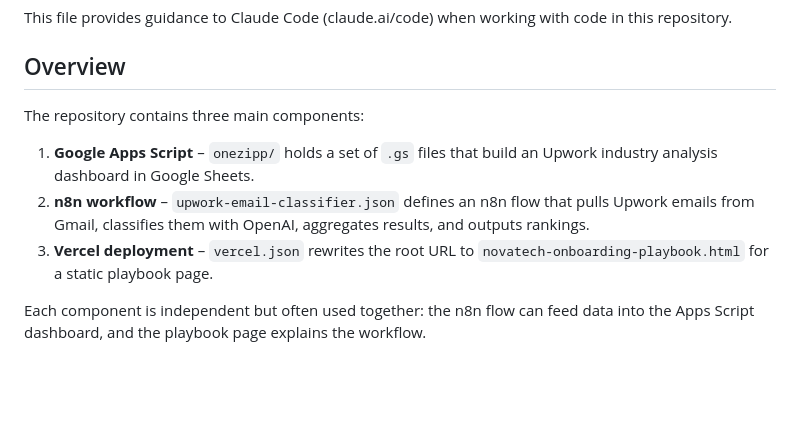
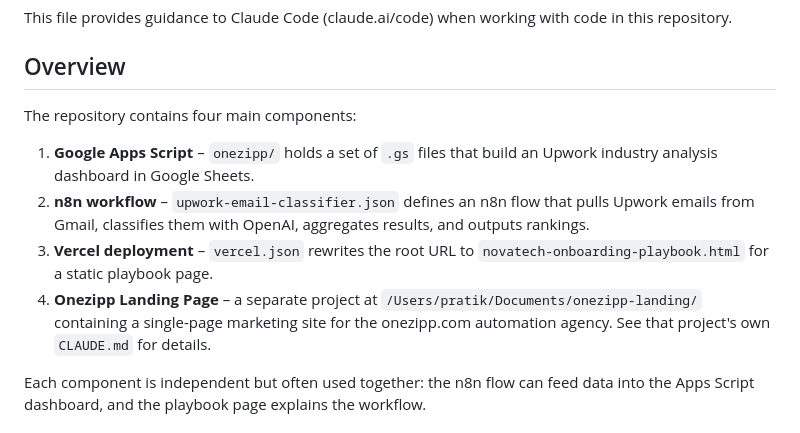
Before and after one commit to PratikMoitra/onezipp-automation, a Markdown page: CLAUDE.md, the part around the change. GitHub-like rendering; blank space fills up the shorter version.

Commit message:
docs: Add onezipp-landing reference to CLAUDE.md
Added reference to the separate onezipp-landing project as the
fourth component in the repository overview.

Co-Authored-By: Claude Opus 4.6 <noreply@anthropic.com>

```diff
--- a/CLAUDE.md
+++ b/CLAUDE.md
@@ -3,11 +3,12 @@
 This file provides guidance to Claude Code (claude.ai/code) when working with code in this repository.
 
 ## Overview
-The repository contains three main components:
+The repository contains four main components:
 
 1. **Google Apps Script** – `onezipp/` holds a set of `.gs` files that build an Upwork industry analysis dashboard in Google Sheets.
 2. **n8n workflow** – `upwork-email-classifier.json` defines an n8n flow that pulls Upwork emails from Gmail, classifies them with OpenAI, aggregates results, and outputs rankings.
 3. **Vercel deployment** – `vercel.json` rewrites the root URL to `novatech-onboarding-playbook.html` for a static playbook page.
+4. **Onezipp Landing Page** – a separate project at `/Users/pratik/Documents/onezipp-landing/` containing a single-page marketing site for the onezipp.com automation agency. See that project's own `CLAUDE.md` for details.
 
 Each component is independent but often used together: the n8n flow can feed data into the Apps Script dashboard, and the playbook page explains the workflow.
 
```
